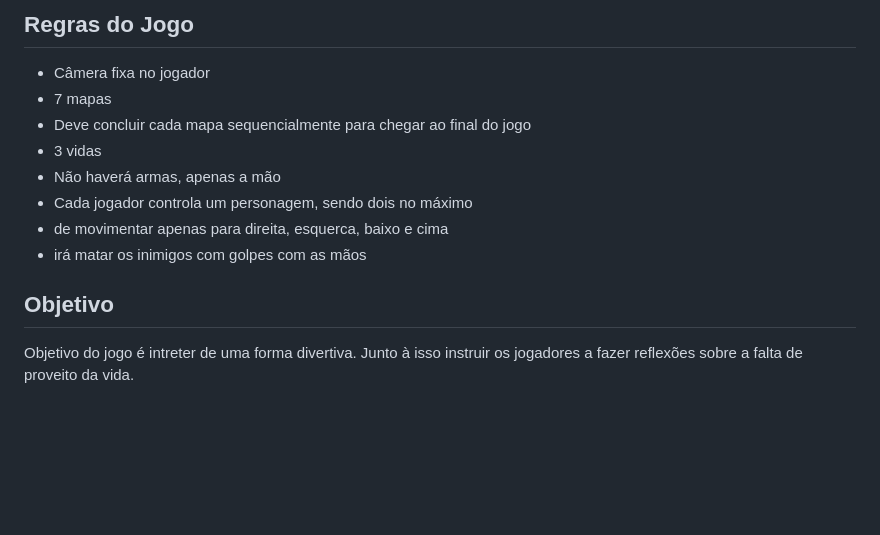
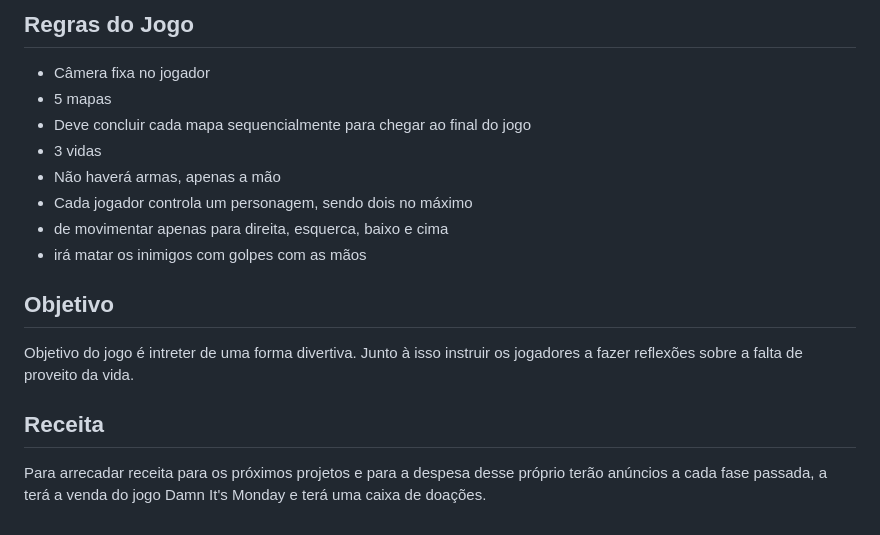
Before and after one commit to Thouer-Engine/damnitsmonday, a Markdown page: README.md, the part around the change. Rendered like a GitHub page; blank space fills up the shorter version.

```diff
--- a/README.md
+++ b/README.md
@@ -35,7 +35,7 @@ Beto - uma criança de 8 anos, extremamente curiosa, possui pouca bagagem de con
 
 ## Regras do Jogo
 * Câmera fixa no jogador
-* 7 mapas
+* 5 mapas
 * Deve concluir cada mapa sequencialmente para chegar ao final do jogo
 * 3 vidas
 * Não haverá armas, apenas a mão
@@ -47,3 +47,7 @@ Beto - uma criança de 8 anos, extremamente curiosa, possui pouca bagagem de con
 ## Objetivo
 
 Objetivo do jogo é intreter de uma forma divertiva. Junto à isso instruir os jogadores a fazer reflexões sobre a falta de proveito da vida.
+
+## Receita
+
+Para arrecadar receita para os próximos projetos e para a despesa desse próprio terão anúncios a cada fase passada, a terá a venda do jogo Damn It's Monday e terá uma caixa de doações.
```
